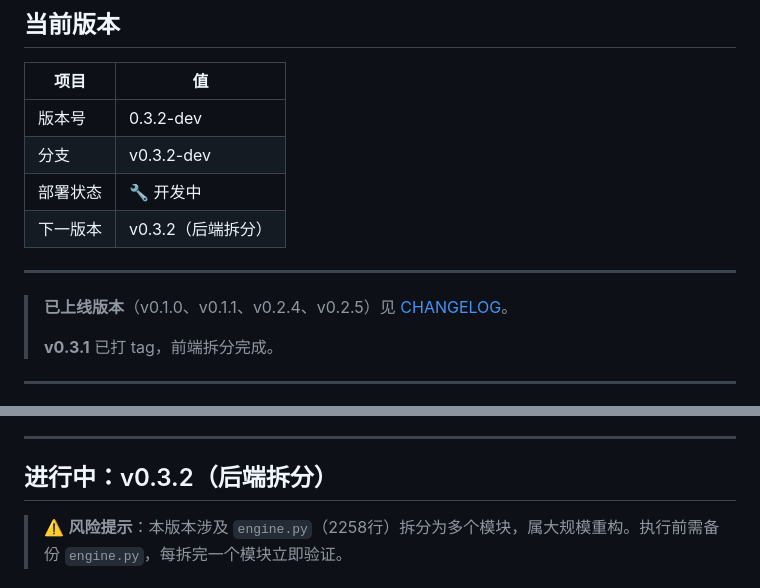
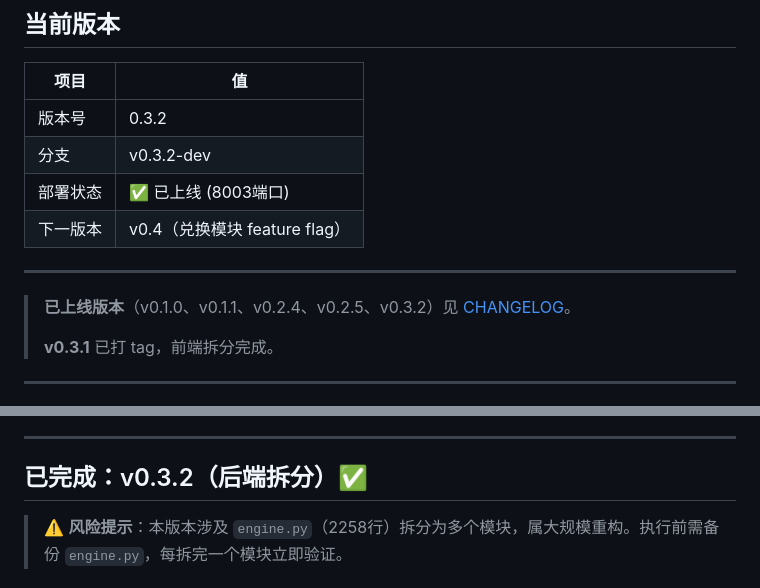
Before and after one commit to phyziix/hunterhunter, a Markdown page: docs/STATUS.md, 2 parts joined by grey strips. GitHub-like rendering.

```diff
--- a/docs/STATUS.md
+++ b/docs/STATUS.md
@@ -10,14 +10,14 @@
 
 | 项目 | 值 |
 |------|-----|
-| 版本号 | 0.3.2-dev |
+| 版本号 | 0.3.2 |
 | 分支 | v0.3.2-dev |
-| 部署状态 | 🔧 开发中 |
-| 下一版本 | v0.3.2（后端拆分） |
+| 部署状态 | ✅ 已上线 (8003端口) |
+| 下一版本 | v0.4（兑换模块 feature flag）|
 
 ---
 
-> **已上线版本**（v0.1.0、v0.1.1、v0.2.4、v0.2.5）见 [CHANGELOG](CHANGELOG.md)。
+> **已上线版本**（v0.1.0、v0.1.1、v0.2.4、v0.2.5、v0.3.2）见 [CHANGELOG](CHANGELOG.md)。
 >
 > **v0.3.1** 已打 tag，前端拆分完成。
 
@@ -57,7 +57,7 @@
 
 ---
 
-## 进行中：v0.3.2（后端拆分）
+## 已完成：v0.3.2（后端拆分）✅
 
 > ⚠️ **风险提示**：本版本涉及 `engine.py`（2258行）拆分为多个模块，属大规模重构。执行前需备份 `engine.py`，每拆完一个模块立即验证。
 
```
Also changed, not shown: docs/CHANGELOG.md (+1 -1 lines), docs/DEPLOYMENT.md (+21 -13 lines).
